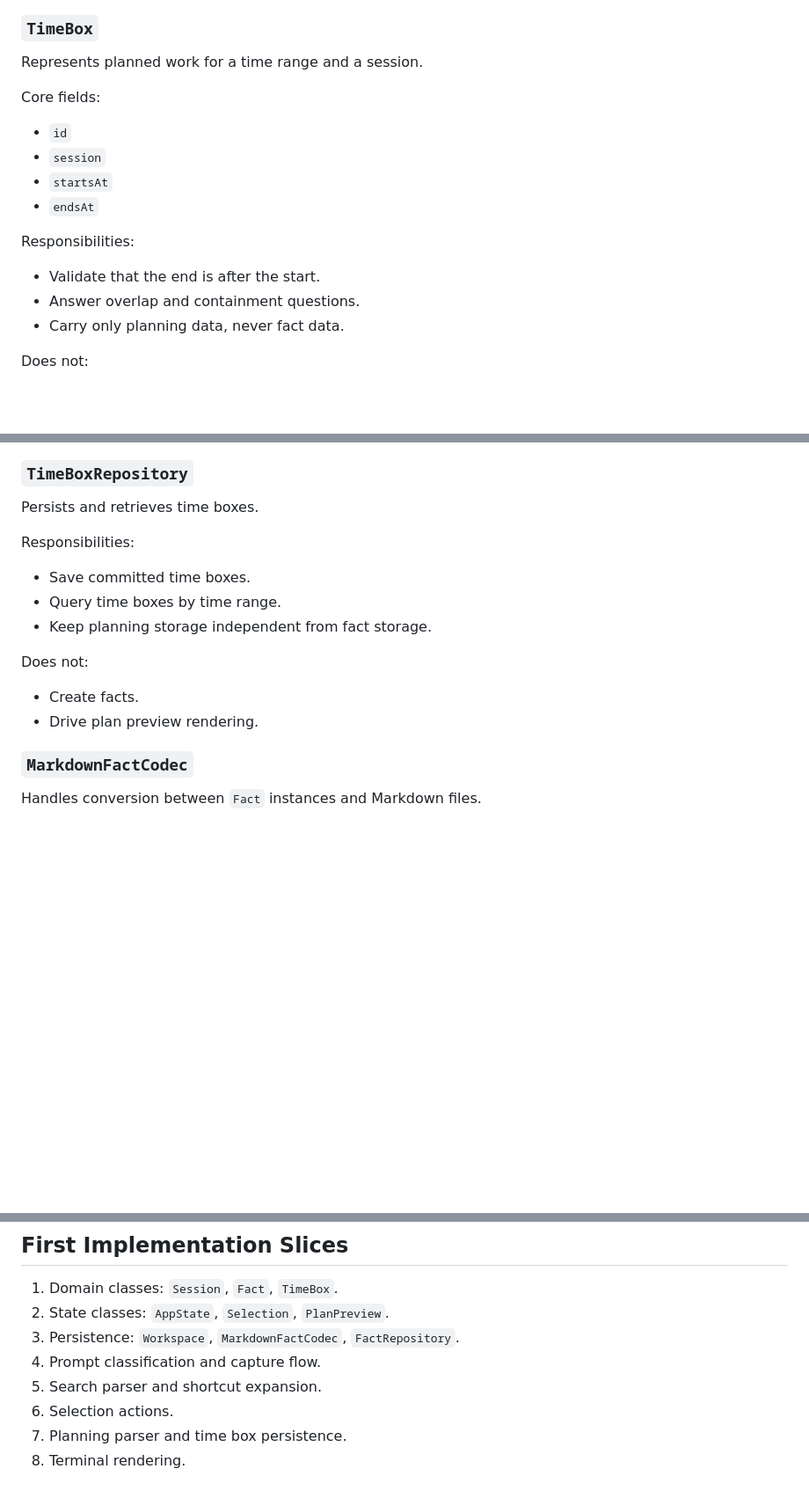
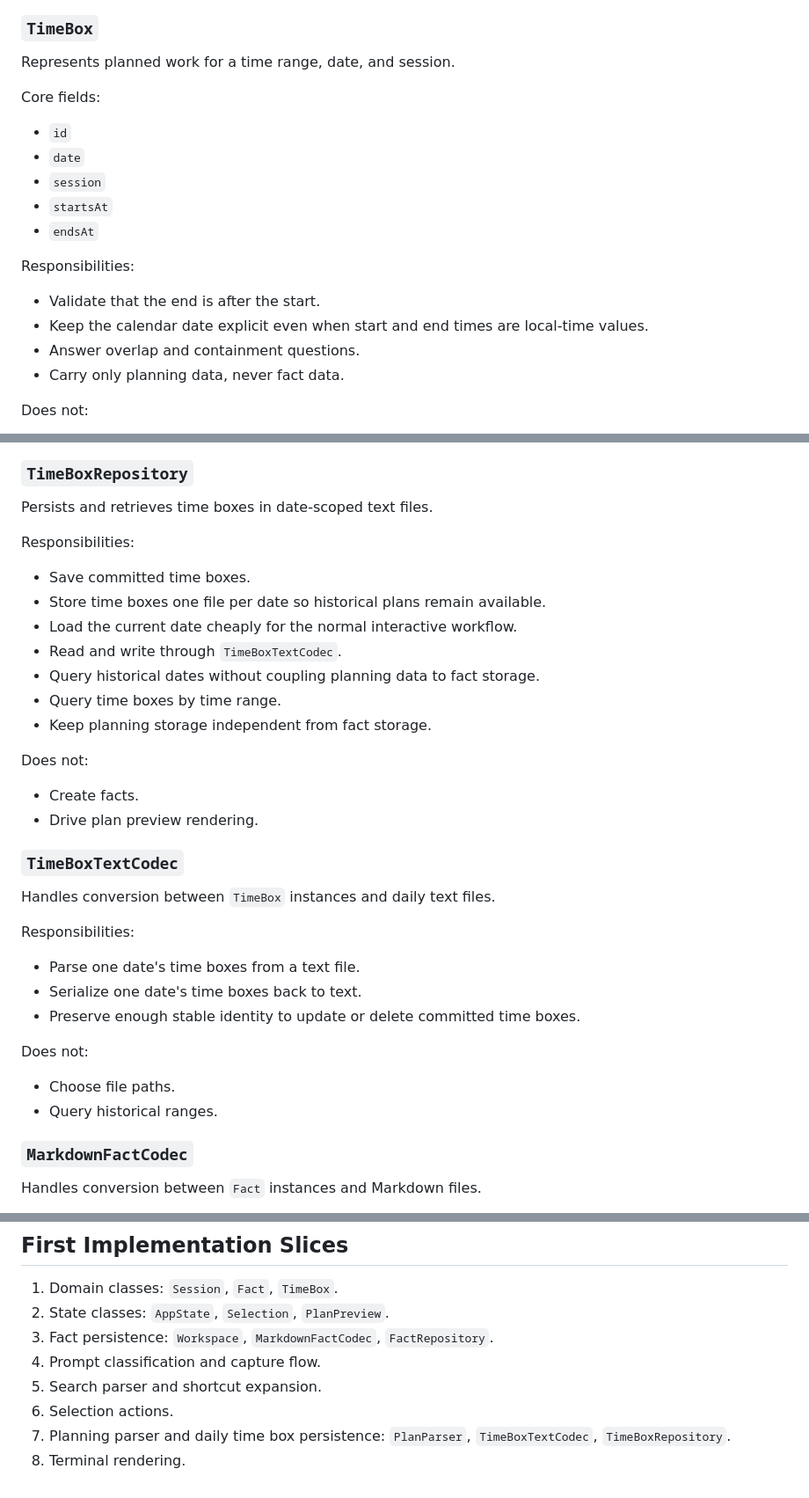
Before and after one commit to pmcelhaney/gatherbrain, a Markdown page: docs/core-classes.md, 3 parts joined by grey strips. Shown at 88% size. Rendered like a GitHub page; blank space fills up the shorter version.

Commit message:
Refine timebox storage design

```diff
--- a/docs/core-classes.md
+++ b/docs/core-classes.md
@@ -51,11 +51,12 @@ Does not:
 
 ### `TimeBox`
 
-Represents planned work for a time range and a session.
+Represents planned work for a time range, date, and session.
 
 Core fields:
 
 - `id`
+- `date`
 - `session`
 - `startsAt`
 - `endsAt`
@@ -63,6 +64,8 @@ Core fields:
 Responsibilities:
 
 - Validate that the end is after the start.
+- Keep the calendar date explicit even when start and end times are local-time
+  values.
 - Answer overlap and containment questions.
 - Carry only planning data, never fact data.
 
@@ -280,11 +285,15 @@ Does not:
 
 ### `TimeBoxRepository`
 
-Persists and retrieves time boxes.
+Persists and retrieves time boxes in date-scoped text files.
 
 Responsibilities:
 
 - Save committed time boxes.
+- Store time boxes one file per date so historical plans remain available.
+- Load the current date cheaply for the normal interactive workflow.
+- Read and write through `TimeBoxTextCodec`.
+- Query historical dates without coupling planning data to fact storage.
 - Query time boxes by time range.
 - Keep planning storage independent from fact storage.
 
@@ -292,6 +301,21 @@ Does not:
 
 - Create facts.
 - Drive plan preview rendering.
+
+### `TimeBoxTextCodec`
+
+Handles conversion between `TimeBox` instances and daily text files.
+
+Responsibilities:
+
+- Parse one date's time boxes from a text file.
+- Serialize one date's time boxes back to text.
+- Preserve enough stable identity to update or delete committed time boxes.
+
+Does not:
+
+- Choose file paths.
+- Query historical ranges.
 
 ### `MarkdownFactCodec`
 
@@ -390,9 +414,10 @@ Domain classes should not import UI, parser, or persistence code.
 
 1. Domain classes: `Session`, `Fact`, `TimeBox`.
 2. State classes: `AppState`, `Selection`, `PlanPreview`.
-3. Persistence: `Workspace`, `MarkdownFactCodec`, `FactRepository`.
+3. Fact persistence: `Workspace`, `MarkdownFactCodec`, `FactRepository`.
 4. Prompt classification and capture flow.
 5. Search parser and shortcut expansion.
 6. Selection actions.
-7. Planning parser and time box persistence.
+7. Planning parser and daily time box persistence: `PlanParser`,
+   `TimeBoxTextCodec`, `TimeBoxRepository`.
 8. Terminal rendering.
```
Also changed, not shown: other parts of docs/core-classes.md (+3 -1 lines).
